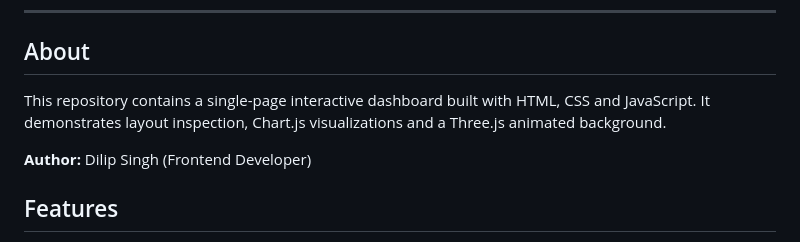
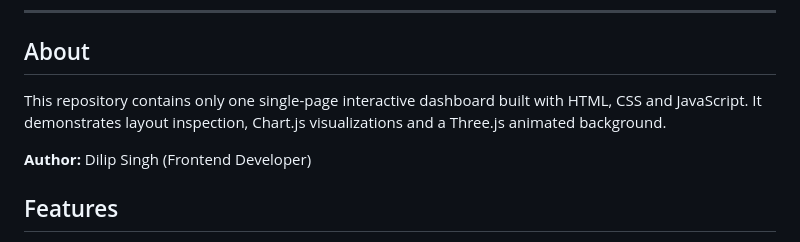
Before and after one commit to internship-projects-hub/Interactive-SaaS-Dashboard-for-AI-Analytics, a Markdown page: readme.md, the part around the change. Rendered like a GitHub page.

Commit message:
Updated repository configuration

```diff
--- a/readme.md
+++ b/readme.md
@@ -20,7 +20,7 @@ This is Lightweight frontend demo dashboard showcasing UX, animated visuals, and
 
 ## About
 
-This repository contains a single-page interactive dashboard built with HTML, CSS and JavaScript. It demonstrates layout inspection, Chart.js visualizations and a Three.js animated background.
+This repository contains only one single-page interactive dashboard built with HTML, CSS and JavaScript. It demonstrates layout inspection, Chart.js visualizations and a Three.js animated background.
 
 **Author:** Dilip Singh (Frontend Developer)
 
```
